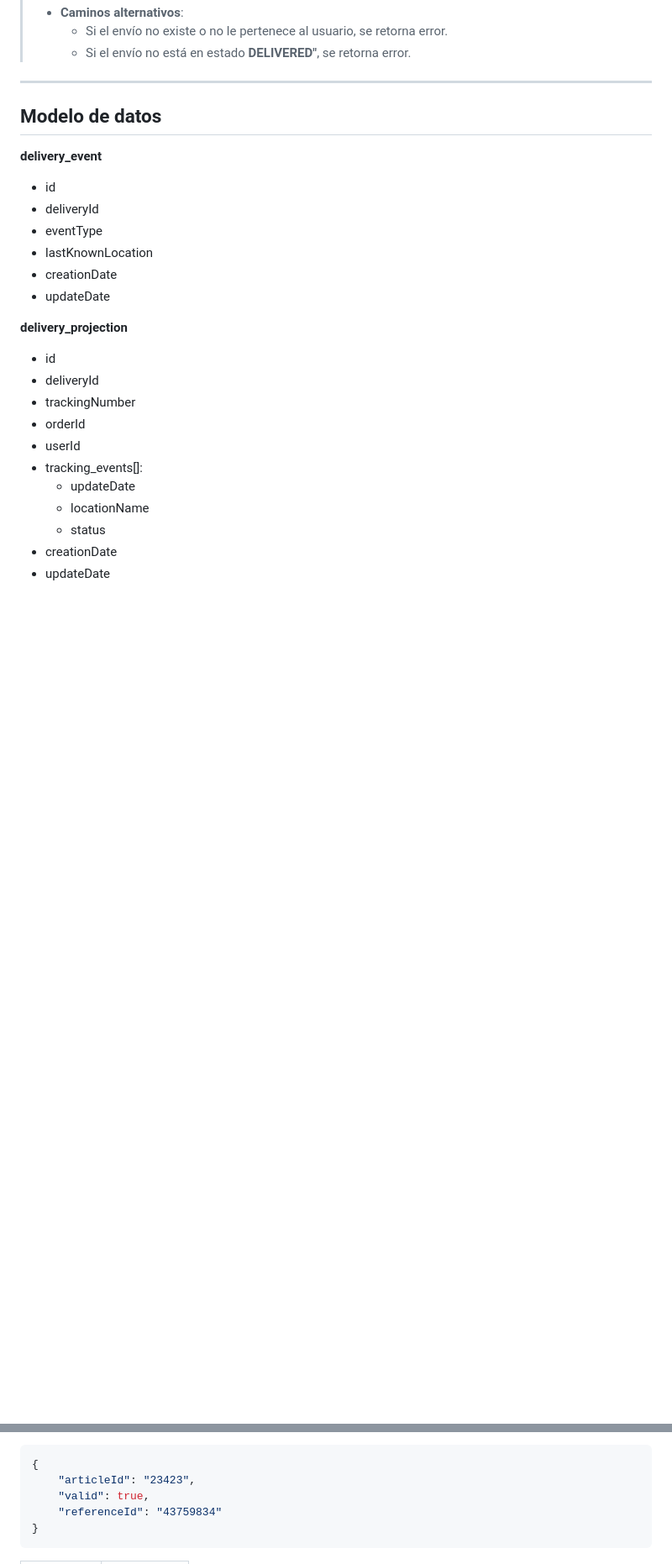
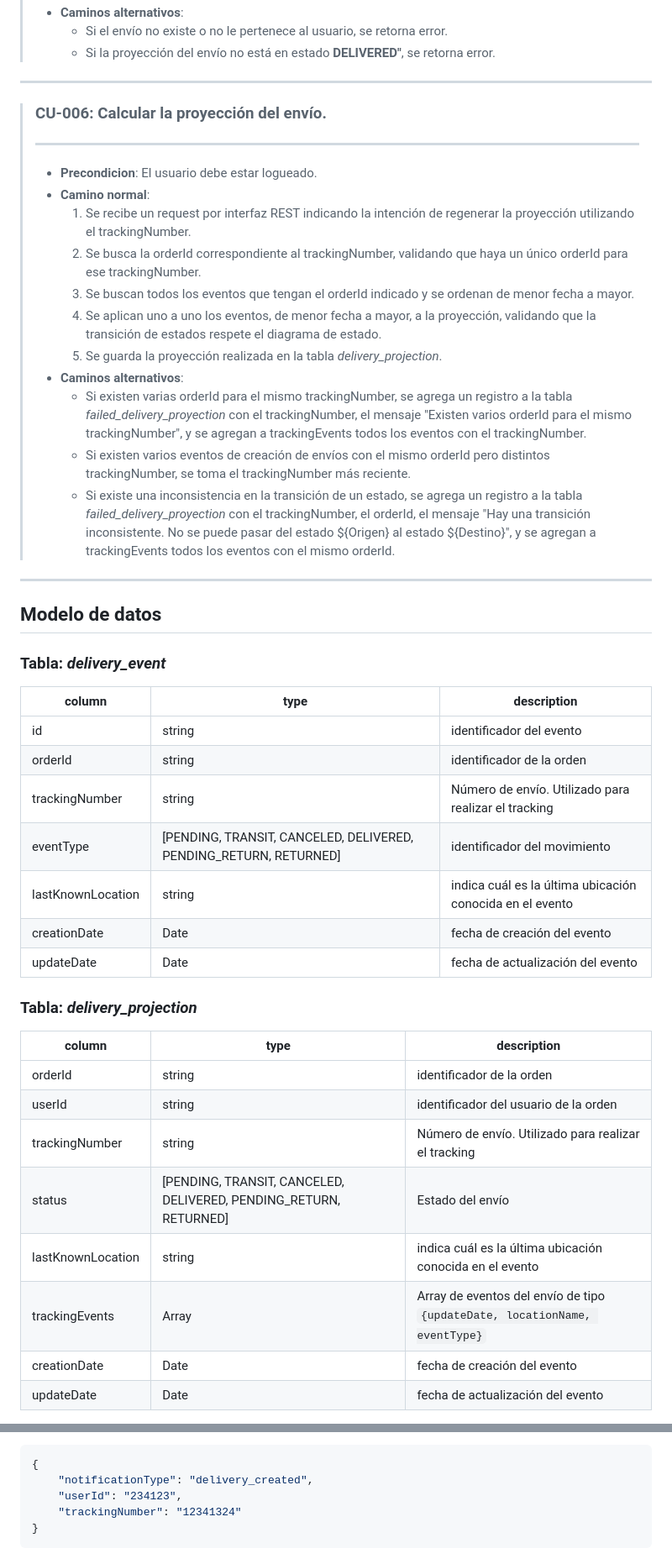
Before and after one commit to FacuPal/arq-microservicios, a Markdown page: README.md, 2 parts joined by grey strips. Shown at 84% size. Drawn GitHub-style; blank space fills up the shorter version.

````diff
--- a/README.md
+++ b/README.md
@@ -85,34 +89,48 @@ graph TD;
 > - **Caminos alternativos**:
 > 	- Si el envío no existe o no le pertenece al usuario, se retorna error.
-> 	- Si el envío no está en estado **DELIVERED"**, se retorna error.
+> 	- Si la proyección del envío no está en estado **DELIVERED"**, se retorna error.
+---
+>### CU-006: Calcular la proyección del envío.
+> ---
+> - **Precondicion**: El usuario debe estar logueado.
+> - **Camino normal**:
+>	1. Se recibe un request por interfaz REST indicando la intención de regenerar la proyección utilizando el trackingNumber.
+>   2. Se busca la orderId correspondiente al trackingNumber, validando que haya un único orderId para ese trackingNumber.
+>   3. Se buscan todos los eventos que tengan el orderId indicado y se ordenan de menor fecha a mayor.
+>	4. Se aplican uno a uno los eventos, de menor fecha a mayor, a la proyección, validando que la transición de estados respete el diagrama de estado.
+>   5. Se guarda la proyección realizada en la tabla *delivery_projection*.
+> - **Caminos alternativos**:
+> 	- Si existen  varias orderId para el mismo trackingNumber, se agrega un registro a la tabla *failed_delivery_proyection* con el trackingNumber, el mensaje "Existen varios orderId para el mismo trackingNumber", y se agregan a trackingEvents todos los eventos con el trackingNumber.
+>   - Si existen varios eventos de creación de envíos con el mismo orderId pero distintos trackingNumber, se toma el trackingNumber más reciente.
+> 	- Si existe una inconsistencia en la transición de un estado, se agrega un registro a la tabla *failed_delivery_proyection* con el trackingNumber, el orderId, el mensaje "Hay una transición inconsistente. No se puede pasar del estado ${Origen} al estado ${Destino}", y se agregan a trackingEvents todos los eventos con el mismo orderId.
+
 ---
 ## Modelo de datos
 
-**delivery_event**
-- id
-- deliveryId
-- eventType
-- lastKnownLocation
-- creationDate
-- updateDate
 
-**delivery_projection**
-- id
-- deliveryId
-- trackingNumber
-- orderId
-- userId
-- tracking_events[]:
-  - updateDate
-  - locationName
-  - status
-- creationDate
-- updateDate
+### Tabla: *delivery_event*
 
-<!-- **tracking_projection**
-id
-deliveryId
-status
-lastKnownLocation
-creationDate
-updateDate -->
+
+|   column          |   type    |   description                                             |
+|-------------------|---------- |-----------------------------------------------------------|
+|   id              |   string  | identificador del evento                                  |
+|   orderId         |   string  | identificador de la orden                                 |
+|   trackingNumber  |   string  | Número de envío. Utilizado para realizar el tracking      |
+|   eventType       | [PENDING, TRANSIT, CANCELED, DELIVERED, PENDING_RETURN, RETURNED]     | identificador del movimiento |
+| lastKnownLocation | string    | indica cuál es la última ubicación conocida en el evento  |
+| creationDate      | Date      |  fecha de creación del evento                             |
+| updateDate        | Date      |  fecha de actualización del evento                        |
+
+
+### Tabla: *delivery_projection*
+|   column          |   type    |   description                                             |
+|-------------------|---------- |-----------------------------------------------------------|
+|   orderId         |   string  | identificador de la orden                                 |
+|   userId          |   string  | identificador del usuario de la orden                     |
+|   trackingNumber  |   string  | Número de envío. Utilizado para realizar el tracking      |
+|   status          | [PENDING, TRANSIT, CANCELED, DELIVERED, PENDING_RETURN, RETURNED]     | Estado del envío |
+| lastKnownLocation | string    | indica cuál es la última ubicación conocida en el evento  |
+| trackingEvents    | Array     | Array de eventos del envío de tipo `{updateDate, locationName, eventType}`  |
+| creationDate      | Date      |  fecha de creación del evento                             |
+| updateDate        | Date      |  fecha de actualización del evento                        |
+
@@ -196,8 +217,8 @@ Responde con el resultado de la validación en fanout `stock-check`
 body
 ```json
 {
-	"articleId": "23423",
-	"valid": true,
-	"referenceId": "43759834"
+	"notificationType": "delivery_created",
+    "userId": "234123",
+	"trackingNumber": "12341324"
 }
 ```
````
Also changed, not shown: other parts of README.md (+73 -89 lines).
